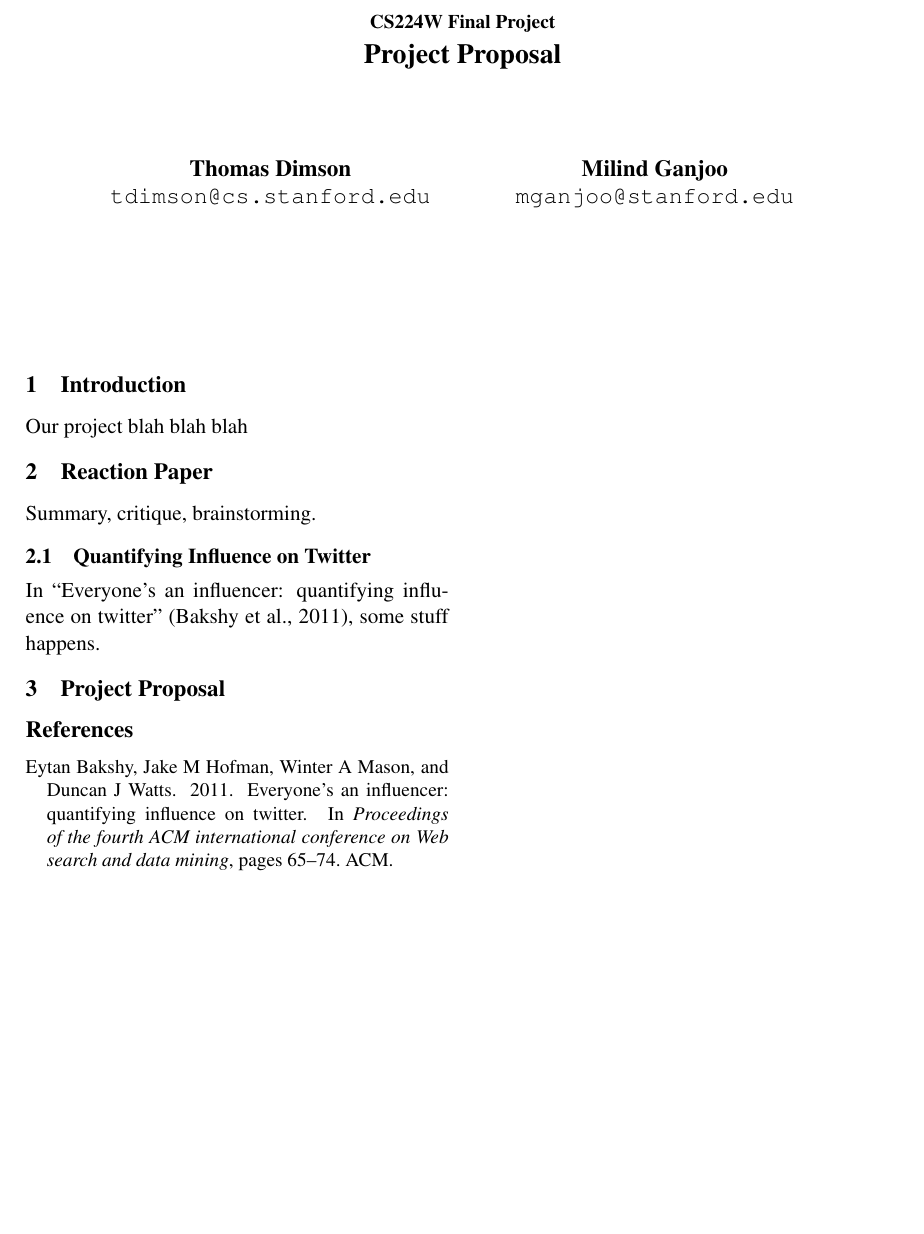
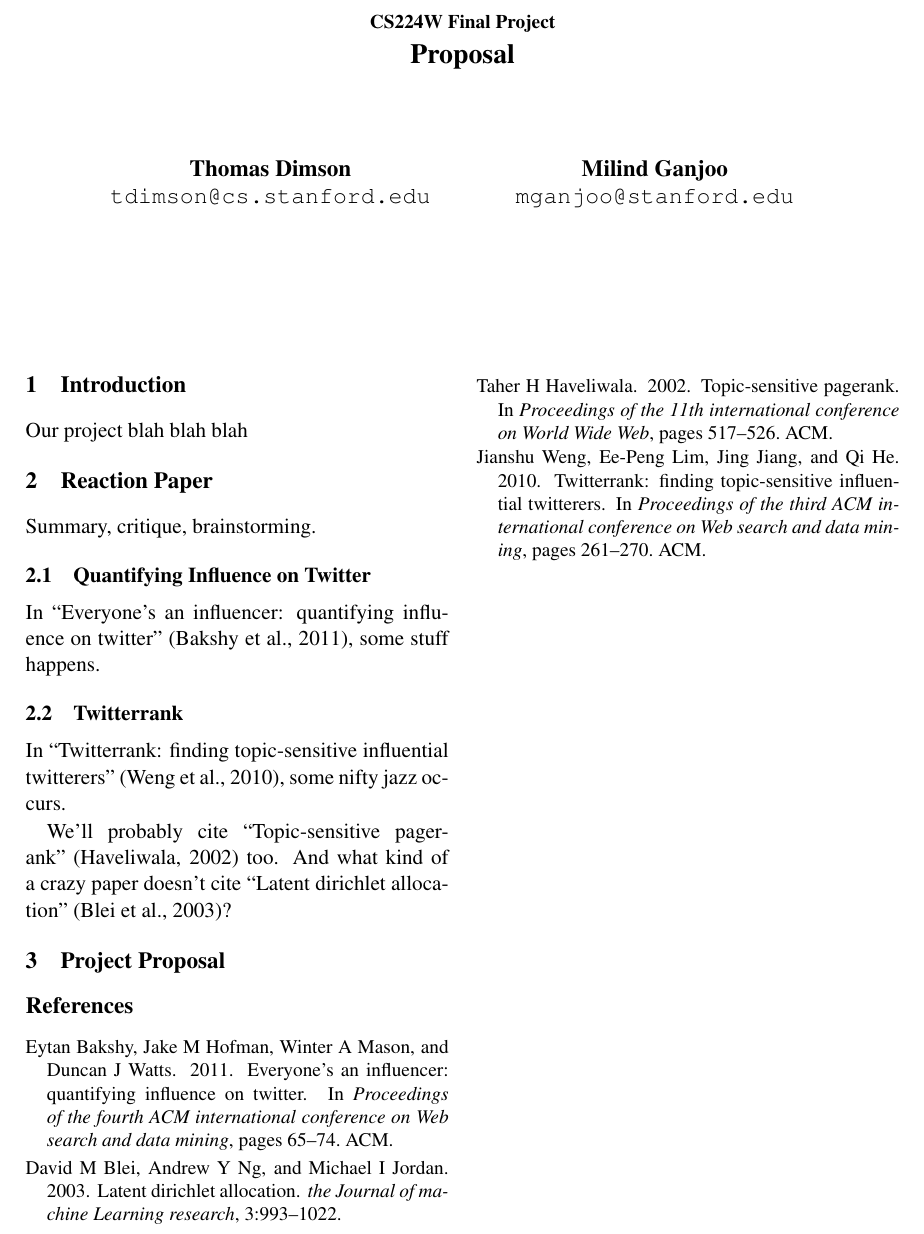
Before and after one commit to turtlesoupy/karma-prediction-cs224w, a LaTeX document (reports/proposal/proposal.tex, which reads reports/proposal/proposal.bib): part of the page, cut so that both start at the same text, the shorter picture padded with empty space. Compiled offline with pdfLaTeX.

Commit message:
Add rough notes for Twitterrank. More bibtex entries

```diff
--- a/reports/proposal/proposal.bib
+++ b/reports/proposal/proposal.bib
@@ -6,3 +6,9 @@
   year={2011},
   organization={ACM}
 }
+
+@inproceedings{weng2010twitterrank,
+  title={Twitterrank: finding topic-sensitive influential twitterers},
+  author={Weng, Jianshu and Lim, Ee-Peng and Jiang, Jing and He, Qi},
+  booktitle={Proceedings of the third ACM international conference on Web search and data mining},
+  pages={261--270},
@@ -8,0 +21,4 @@
+  author={Blei, David M and Ng, Andrew Y and Jordan, Michael I},
+  journal={the Journal of machine Learning research},
+  volume={3},
+  pages={993--1022},
@@ -8,0 +31,6 @@
+  author={Haveliwala, Taher H},
+  booktitle={Proceedings of the 11th international conference on World Wide Web},
+  pages={517--526},
+  year={2002},
+  organization={ACM}
+}
--- a/reports/proposal/proposal.tex
+++ b/reports/proposal/proposal.tex
@@ -10,7 +10,7 @@
 \DeclareMathOperator*{\argmax}{arg\,max}
 \setlength\titlebox{6.8cm}    % Expanding the titlebox
 
-\title{{\small CS224W Final Project} \\ Project Proposal}
+\title{{\small CS224W Final Project} \\ Proposal}
 \author{Thomas Dimson \\
   {\tt tdimson@cs.stanford.edu}
   \\\And
@@ -49,6 +49,32 @@ some stuff happens.
 % ** Naturally biased, since it _defines_ influence as this. Karma is directly observable so we
 %    can see what actually corresponds to karma
 
+\subsection{Twitterrank}
+In \titlecite{Twitterrank: finding topic-sensitive influential twitterers}{weng2010twitterrank},
+some nifty jazz occurs.
+% ROUGH NOTES
+% * Paper comes up with a new ranking algorithm it claims corresponds to influence on twitter
+% * Claims PageRank ignores the /interest/ of twitter
+% * Aggregates tweets of a user into a single document and performs LDA on the resultant docs
+% * Idea: followers are likely to have similar probability distributions over topics (
+%   as measured by KL-divergence)
+% ** Validates this hypothesis on their dataset emphatically
+% * Invents a modified version of topic sensitive page rank that has transition probabilities
+%   to all nodes affected by their topic similarity.
+% * Evaluation: remove follower/target relationship, run algorithm, see if they can predict the relationship
+% ** Algorithm performs very well in this task
+% * They quantify general influence as a weighted sum over topic-specific influences
+% * Take aways:
+% ** It seems plausible that karma is influenced by the primary subject area of the poster
+% ** We might require multiple models for karma depending on topic
+% ** We should validate the hypothesis that repliers and posters tend to have similar topic distributions
+% ** It is possible that karma is related to PageRank, and refined with topic sensitive PageRank
+% * Paper issues:
+% ** Evaluation set was seeded by 1,000 top singaporian twitter users, not randomly. Prone to implicit bias
+% ** Only 6748 people in the evaluation set - seems very small
+
+We'll probably cite \titlecite{Topic-sensitive pagerank}{haveliwala2002topic} too. And what kind of a crazy
+paper doesn't cite \titlecite{Latent dirichlet allocation}{blei2003latent}?
 
 \section{Project Proposal}
 \bibliography{proposal}{} \bibliographystyle{acl2012}
```
Also changed, not shown: reports/proposal/proposal.bib (12 more changed lines).
